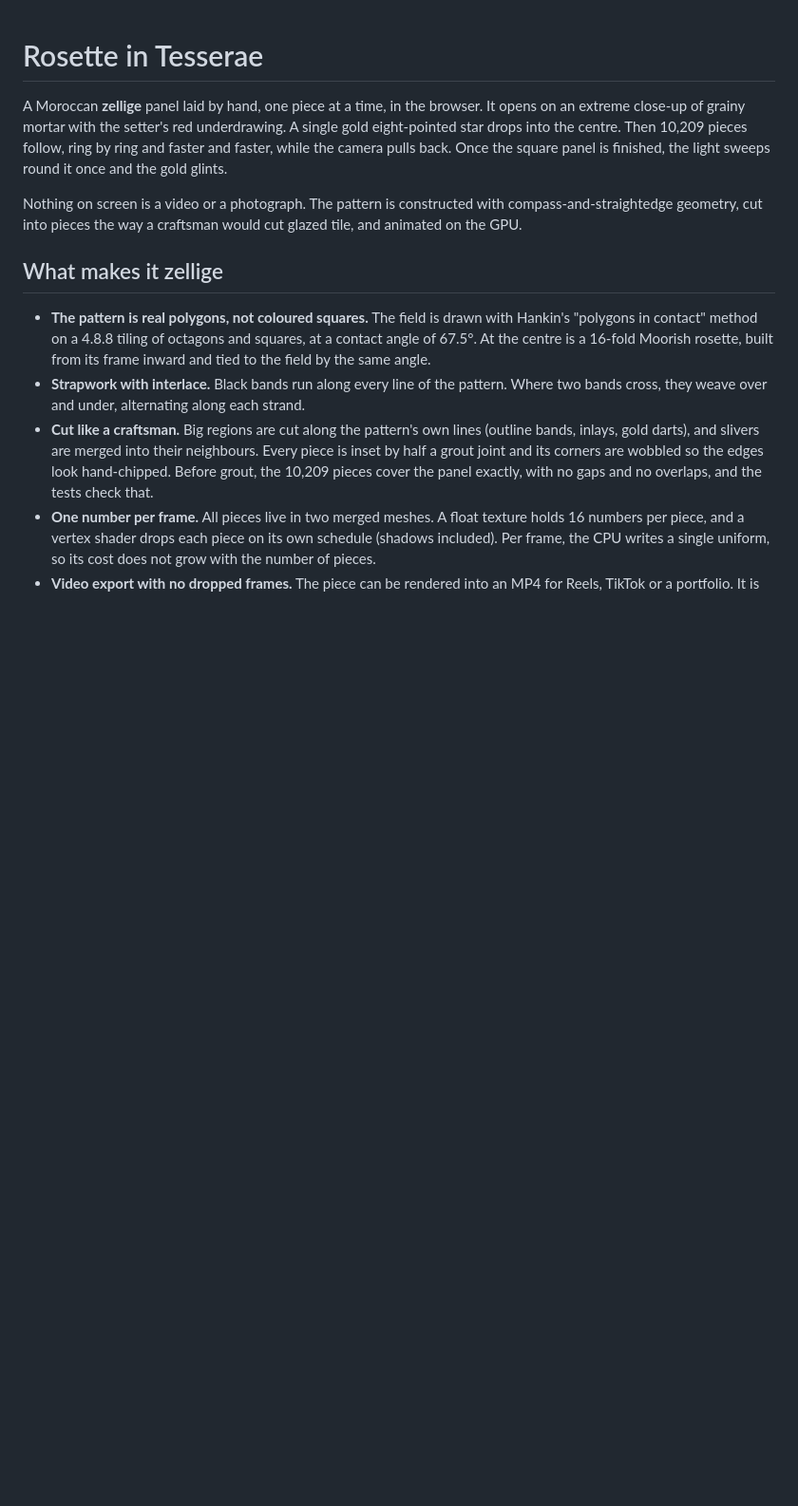
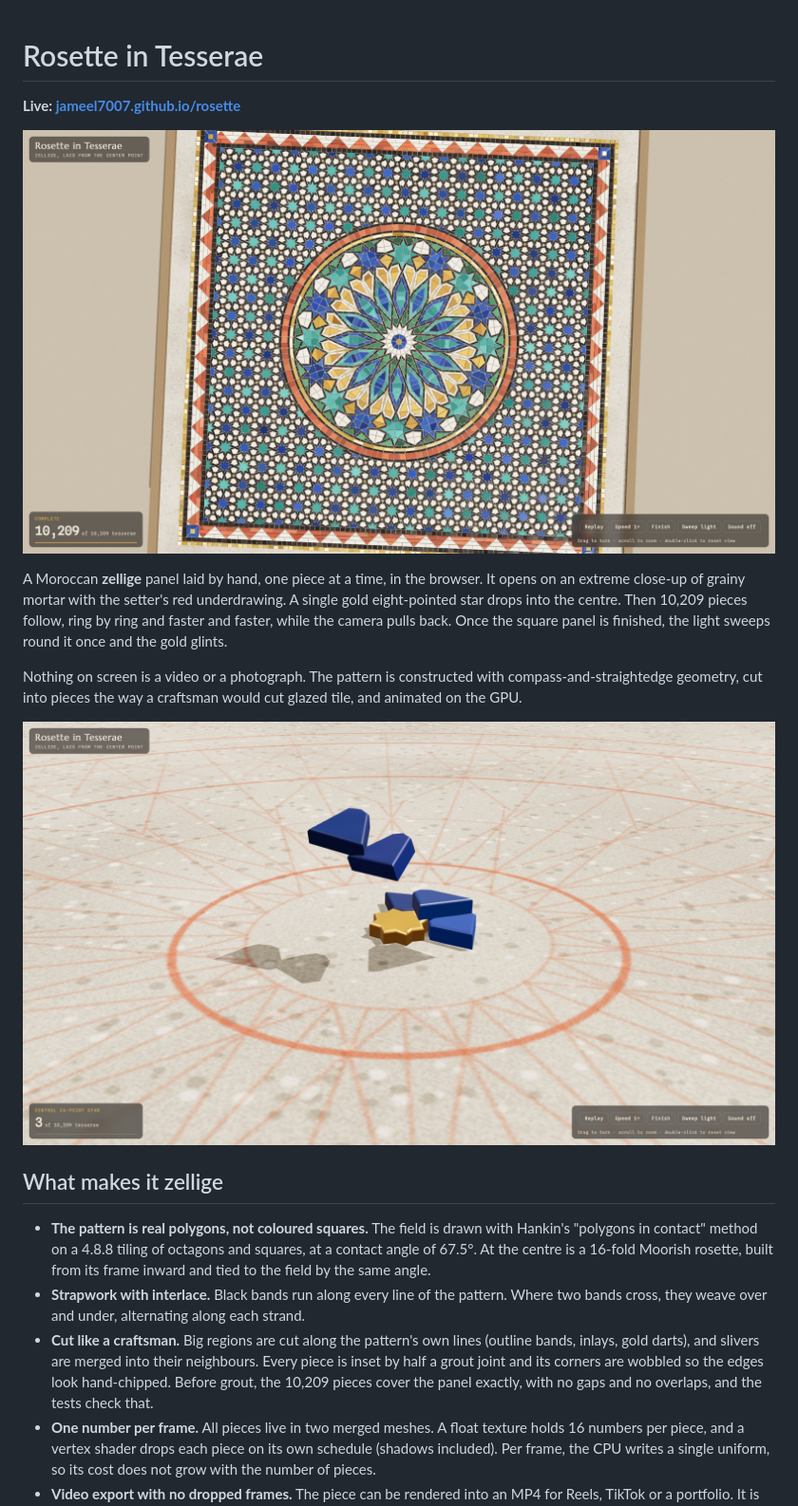
Before and after one commit to Jameel7007/rosette, a Markdown page: README.md, the part around the change. Shown at 95% size. GitHub-like rendering; pictures changed too: docs/readme/finished.jpg (added), docs/readme/opening.jpg (added); blank space fills up the shorter version.

Commit message:
Publish setup: GitHub Pages workflow, CI, MIT license, social preview, README images
Co-Authored-By: Claude Opus 5.5 <noreply@anthropic.com>

```diff
--- a/README.md
+++ b/README.md
@@ -1,4 +1,8 @@
 # Rosette in Tesserae
+
+**Live: [jameel7007.github.io/rosette](https://jameel7007.github.io/rosette/)**
+
+![The finished panel seen from above](docs/readme/finished.jpg)
 
 A Moroccan **zellige** panel laid by hand, one piece at a time, in the browser. It opens on an
 extreme close-up of grainy mortar with the setter's red underdrawing. A single gold eight-pointed
@@ -8,6 +12,8 @@ glints.
 
 Nothing on screen is a video or a photograph. The pattern is constructed with compass-and-straightedge
 geometry, cut into pieces the way a craftsman would cut glazed tile, and animated on the GPU.
+
+![The opening: the gold centre piece and the first lapis pieces falling onto the mortar](docs/readme/opening.jpg)
 
 ## What makes it zellige
 
```
Also changed, not shown: public/og.jpg (added), 4 other files.
